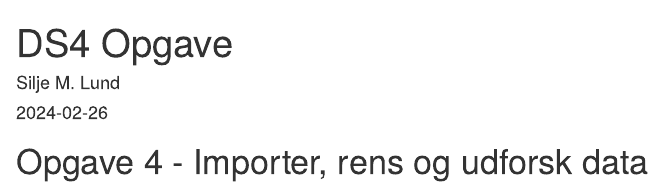
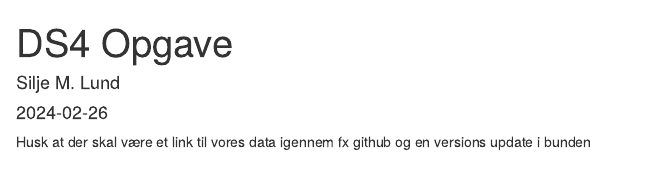
Before and after one commit to SiaLemons/Karse_DS2024, an R Markdown document (ds4_opgave.Rmd): the page in a window 1100 px wide, from its top. Rendered offline with R 4.5, knitr and Pandoc, with nearby package versions; drawn as R Markdown's standard HTML page in place of the format the file asks for.

Commit message:
Update ds4_opgave.Rmd

```diff
--- a/ds4_opgave.Rmd
+++ b/ds4_opgave.Rmd
@@ -11,4 +11,4 @@ output:
     highlight: tango
 ---
 
-# Opgave 4 - Importer, rens og udforsk data
+Husk at der skal være et link til vores data igennem fx github og en versions update i bunden
```
